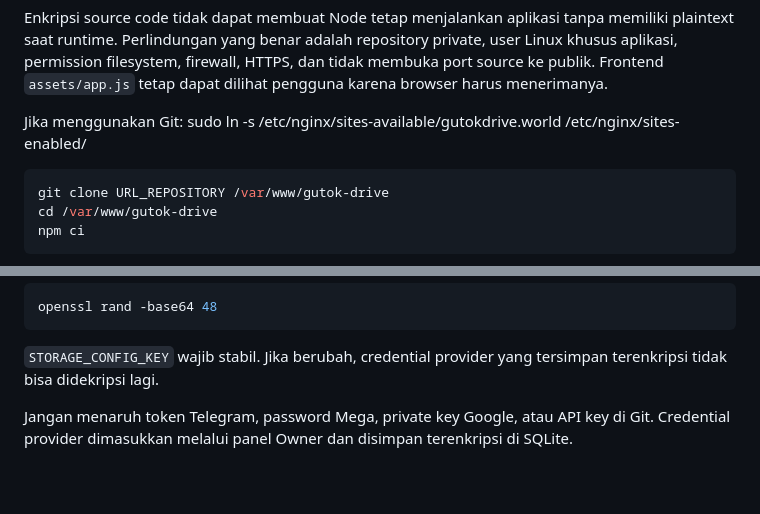
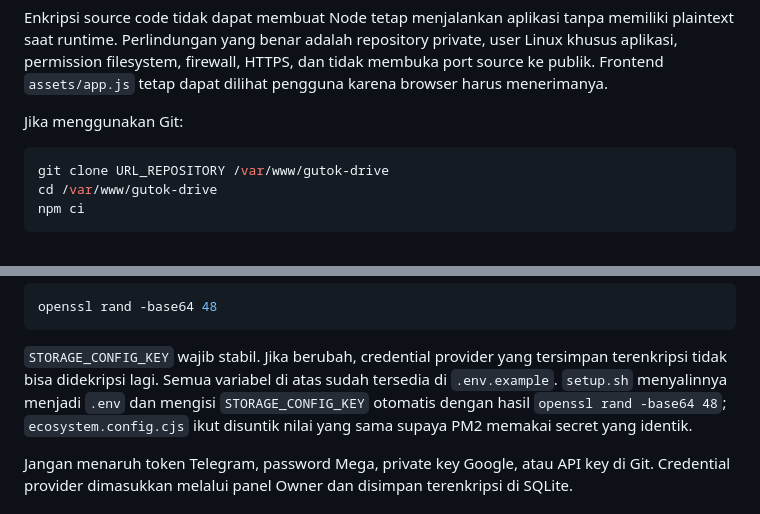
Before and after one commit to Xvier86/drivegutok, a Markdown page: README.md, 2 parts joined by grey strips. Drawn GitHub-style; blank space fills up the shorter version.

Commit message:
README: hapus baris nginx yang nyasar di blok 'Jika menggunakan Git' dan catat .env.example

````diff
--- a/README.md
+++ b/README.md
@@ -43,7 +43,7 @@ chmod 700 data storage
 Enkripsi source code tidak dapat membuat Node tetap menjalankan aplikasi tanpa memiliki plaintext saat runtime. Perlindungan yang benar adalah repository private, user Linux khusus aplikasi, permission filesystem, firewall, HTTPS, dan tidak membuka port source ke publik. Frontend `assets/app.js` tetap dapat dilihat pengguna karena browser harus menerimanya.
 
 Jika menggunakan Git:
-sudo ln -s /etc/nginx/sites-available/gutokdrive.world /etc/nginx/sites-enabled/
+
 ```bash
 git clone URL_REPOSITORY /var/www/gutok-drive
 cd /var/www/gutok-drive
@@ -75,6 +75,7 @@ openssl rand -base64 48
 ```
 
 `STORAGE_CONFIG_KEY` wajib stabil. Jika berubah, credential provider yang tersimpan terenkripsi tidak bisa didekripsi lagi.
+Semua variabel di atas sudah tersedia di `.env.example`. `setup.sh` menyalinnya menjadi `.env` dan mengisi `STORAGE_CONFIG_KEY` otomatis dengan hasil `openssl rand -base64 48`; `ecosystem.config.cjs` ikut disuntik nilai yang sama supaya PM2 memakai secret yang identik.
 
 Jangan menaruh token Telegram, password Mega, private key Google, atau API key di Git. Credential provider dimasukkan melalui panel Owner dan disimpan terenkripsi di SQLite.
 
````
